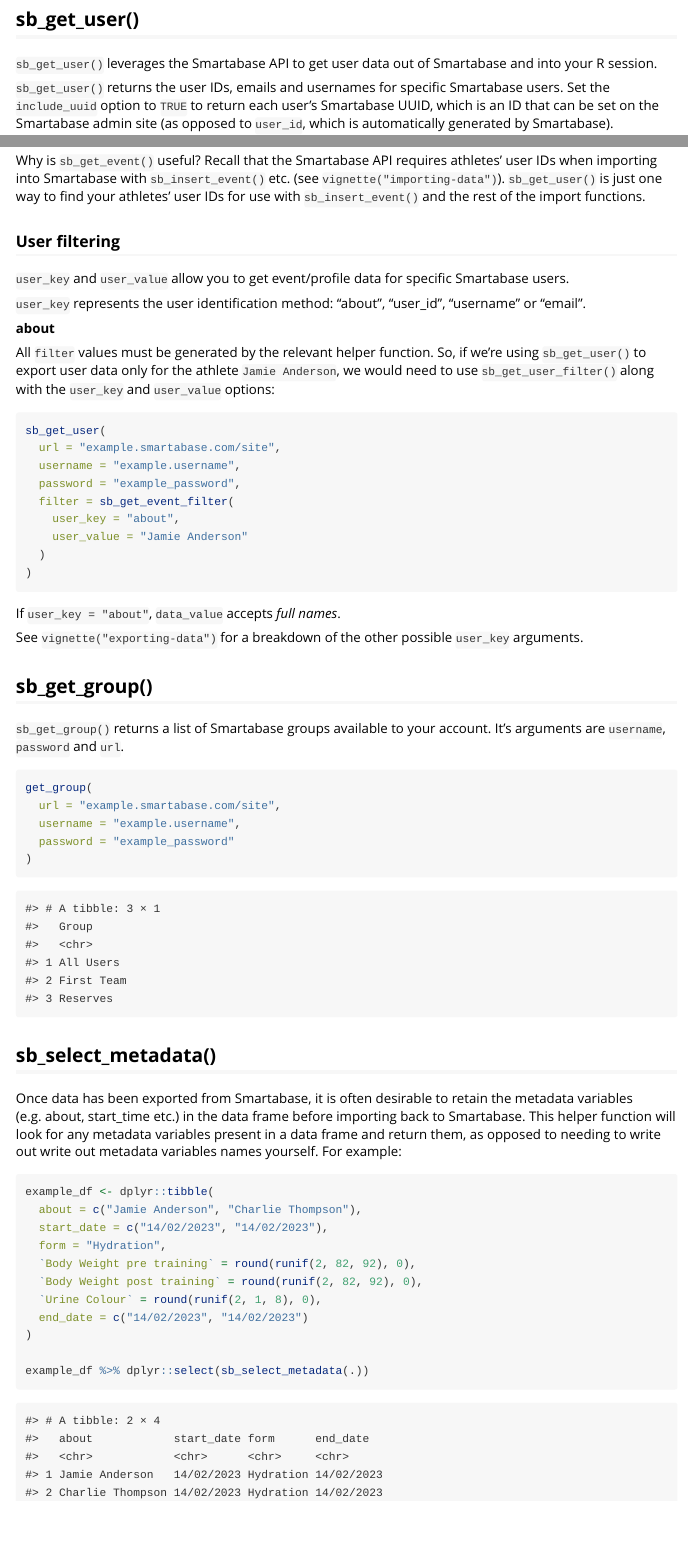
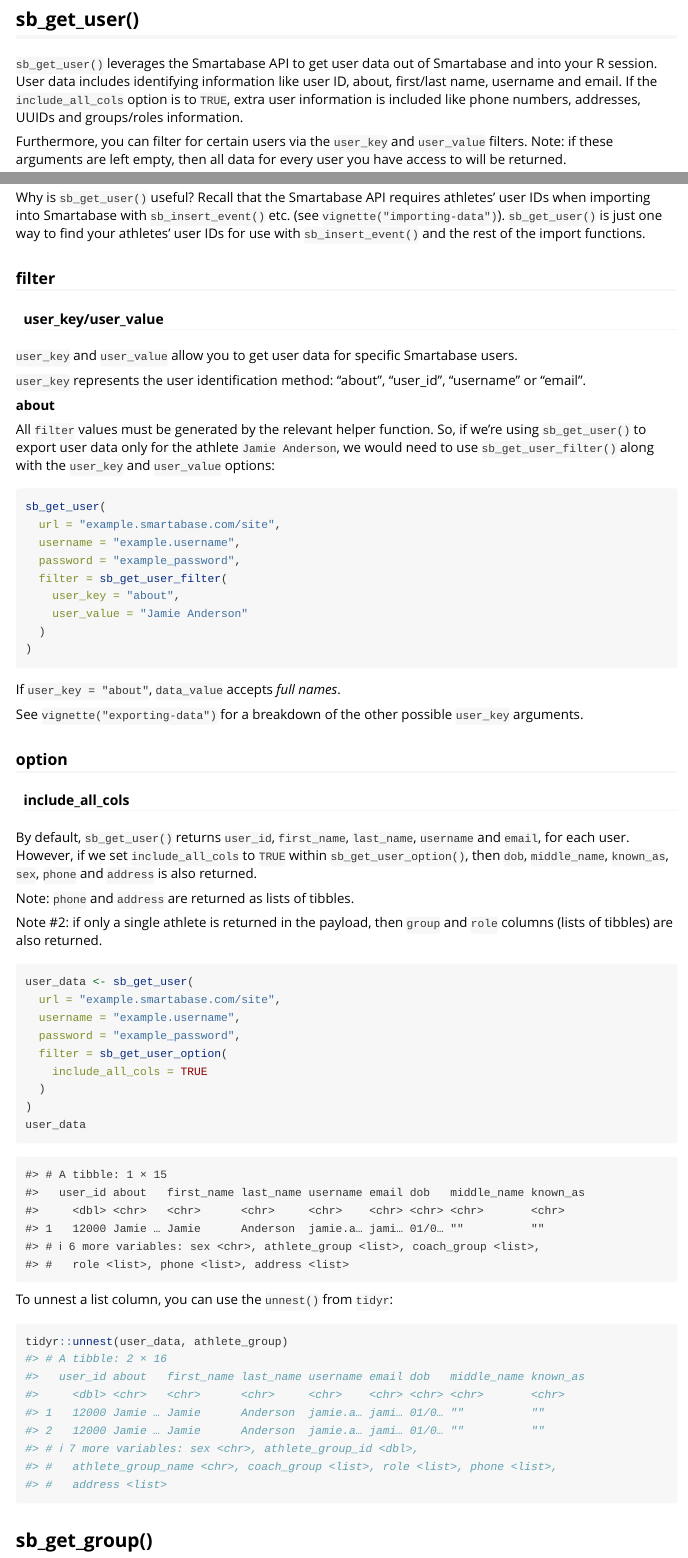
Before and after one commit to Teamworksapp/smartabaseR, an R Markdown document (vignettes/helper-functions.Rmd): the page in a window 1100 px wide, from 160 px down, and a second part further down, joined at a grey line. Rendered offline with R 4.5, knitr and Pandoc, with nearby package versions.

Commit message:
Update docs

````diff
--- a/vignettes/helper-functions.Rmd
+++ b/vignettes/helper-functions.Rmd
@@ -3,7 +3,7 @@
 output:
   rmarkdown::html_vignette:
     toc: true
-    toc_depth: 3
+    toc_depth: 4
 editor_options:
   chunk_output_type: console
 vignette: >
@@ -25,17 +25,17 @@
 
 ## sb_get_user()
 
-`sb_get_user()` leverages the Smartabase API to get user data out of Smartabase and into your R session.
+`sb_get_user()` leverages the Smartabase API to get user data out of Smartabase and into your R session. User data includes identifying information like user ID, about, first/last name, username and email. If the `include_all_cols` option is to `TRUE`, extra user information is included like phone numbers, addresses, UUIDs and groups/roles information.
 
-`sb_get_user()` returns the user IDs, emails and usernames for specific Smartabase users. Set the `include_uuid` option to `TRUE` to return each user's Smartabase UUID, which is an ID that can be set on the Smartabase admin site (as opposed to `user_id`, which is automatically generated by Smartabase).
+Furthermore, you can filter for certain users via the `user_key` and `user_value` filters. Note: if these arguments are left empty, then all data for every user you have access to will be returned.
 
-Similar to `sb_get_event()`, you can optionally supply the `user_key` and `user_value` options. Note: if these arguments are left empty, then all user data your account has access to will be returned.
+Why is `sb_get_user()` useful? Recall that the Smartabase API requires athletes' user IDs when importing into Smartabase with `sb_insert_event()` etc. (see `vignette("importing-data")`). `sb_get_user()` is just one way to find your athletes' user IDs for use with `sb_insert_event()` and the rest of the import functions.
 
-Why is `sb_get_event()` useful? Recall that the Smartabase API requires athletes' user IDs when importing into Smartabase with `sb_insert_event()` etc. (see `vignette("importing-data")`). `sb_get_user()` is just one way to find your athletes' user IDs for use with `sb_insert_event()` and the rest of the import functions.
+### filter
 
-### User filtering
+#### user_key/user_value
 
-`user_key` and `user_value` allow you to get event/profile data for specific Smartabase users.
+`user_key` and `user_value` allow you to get user data for specific Smartabase users.
 
 `user_key` represents the user identification method: "about", "user_id", "username" or "email".
 
@@ -48,7 +48,7 @@
   url = "example.smartabase.com/site",
   username = "example.username",
   password = "example_password",
-  filter = sb_get_event_filter(
+  filter = sb_get_user_filter(
     user_key = "about",
     user_value = "Jamie Anderson"
   )
@@ -59,4 +59,58 @@
 
 See `vignette("exporting-data")` for a breakdown of the other possible `user_key` arguments.
 
-## sb_get_group() {#get_group}
+
+### option
+
+#### include_all_cols
+
+By default, `sb_get_user()` returns `user_id`, `first_name`, `last_name`, `username` and `email`, for each user. However, if we set `include_all_cols` to `TRUE` within `sb_get_user_option()`, then `dob`, `middle_name`, `known_as`, `sex`, `phone` and `address` is also returned.
+
+Note: `phone` and `address` are returned as lists of tibbles.
+
+Note #2: if only a single athlete is returned in the payload, then `group` and `role` columns (lists of tibbles) are also returned.
+
+```{r option_example1_data, include = FALSE}
+
+athlete_group_list <- list(
+  tibble::tibble(
+    athlete_group_id = c(1, 9),
+    athlete_group_name = c("Example Group 1", "Example Group 2")
+  )
+)
+
+coach_group_list <- list(
+  tibble::tibble(
+    coach_group_id = c(1, 9, 21),
+    coach_group_name = c(
+      "Example Group 1",
+      "Example Group 2",
+      "Example Group 3"
+    )
+  )
+)
+
+role_list <- list(
+  tibble::tibble(
+    role_id = 1,
+    role_name = "Example Role 1"
+  )
+)
+
+phone_list <- list(
+  tibble::tibble(
+    phone_type_count = c(1, 2, 1),
+    phone_type = c("phone_home", "phone_home", "phone_emergency"),
+    phone_number = c(12341234, 45674567, 67896789)
+  )
+)
+
+address_list <- list(
+  tibble::tibble(
+    address_type_count = c(1, 1, 2),
+    address_type = c(
+      "address_primary",
+      "address_alternative",
+      "address_alternative"
+    ),
+    address = c(
@@ -63,3 +124,45 @@
+user_data <- tibble::tibble(
+  user_id = 12000,
+  about = "Jamie Anderson",
+  first_name = "Jamie",
+  last_name = "Anderson",
+  username = "jamie.anderson",
+  email = "jamie.anderson@teamworks.com",
+  dob = "01/01/2000",
+  middle_name = "",
+  known_as = "",
+  sex = "MALE",
+  athlete_group = athlete_group_list,
+  coach_group = coach_group_list,
+  role = role_list,
+  phone = phone_list,
+  address = address_list
+)
+```
+
+```{r option_example1, eval = FALSE}
+user_data <- sb_get_user(
+  url = "example.smartabase.com/site",
+  username = "example.username",
+  password = "example_password",
+  filter = sb_get_user_option(
+    include_all_cols = TRUE
+  )
+)
+user_data
+```
+
+```{r option_example2, echo = FALSE}
+user_data
+```
+
+To unnest a list column, you can use the `unnest()` from `tidyr`:
+
+```{r option_example3}
+tidyr::unnest(user_data, athlete_group)
+```
+
+## sb_get_group()
 
 `sb_get_group()` returns a list of Smartabase groups available to your account. It's arguments are `username`, `password` and `url`.
 
@@ -73,7 +176,7 @@
 
 ```{r get_group_print, echo = FALSE}
 groups_df <- dplyr::tibble(
-  Group = c("All Users", "First Team", "Reserves")
+  group = c("All Users", "First Team", "Reserves")
 )
 
 groups_df
````
Also changed, not shown: R/export_extract.R (+1 -1 lines), vignettes/credentials.Rmd (+2 -2 lines), vignettes/deleting-data.Rmd (+1 -1 lines), vignettes/exporting-data.Rmd (+1 -1 lines), vignettes/get-started.Rmd (+3 -3 lines), vignettes/importing-data.Rmd (+4 -2 lines), vignettes/helper-functions.Rmd (7 more changed lines), 2 other files.
